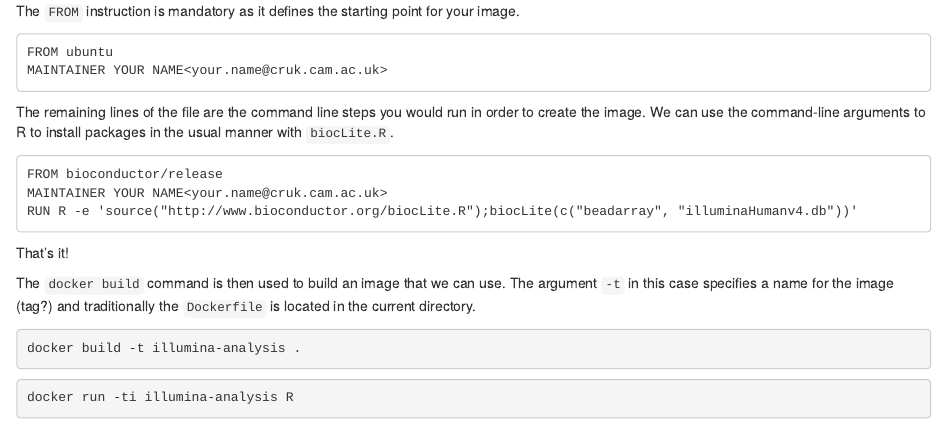
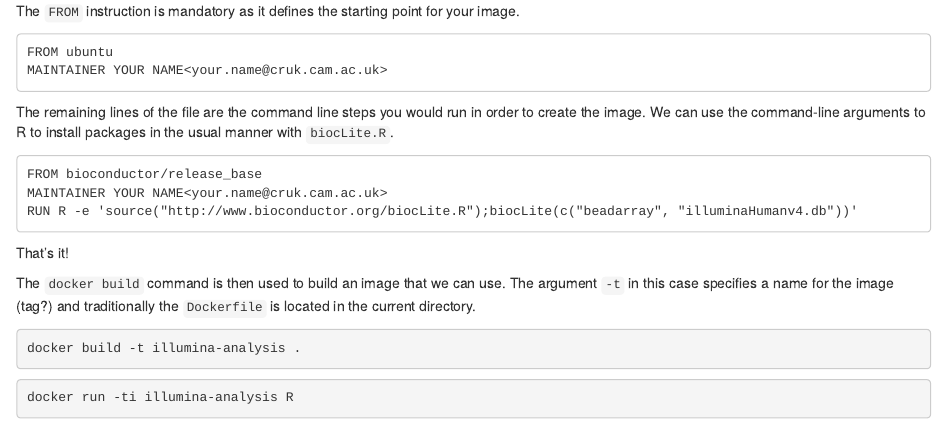
Before and after one commit to bioinformatics-core-shared-training/docker-4-bioinformatics, an R Markdown document (creating.Rmd): the page in a window 1100 px wide, from 460 px down. The pictures show the output file creating.html that the author committed with the source, opened offline.

Commit message:
correct typo in illumina docker file

````diff
--- a/creating.Rmd
+++ b/creating.Rmd
@@ -31,7 +31,7 @@ MAINTAINER YOUR NAME<your.name@cruk.cam.ac.uk>
 The remaining lines of the file are the command line steps you would run in order to create the image. We can use the command-line arguments to R to install packages in the usual manner with `biocLite.R`.
 
 ```
-FROM bioconductor/release
+FROM bioconductor/release_base
 MAINTAINER YOUR NAME<your.name@cruk.cam.ac.uk>
 RUN R -e 'source("http://www.bioconductor.org/biocLite.R");biocLite(c("beadarray", "illuminaHumanv4.db"))'
 ```
````
Also changed, not shown: creating.html.
